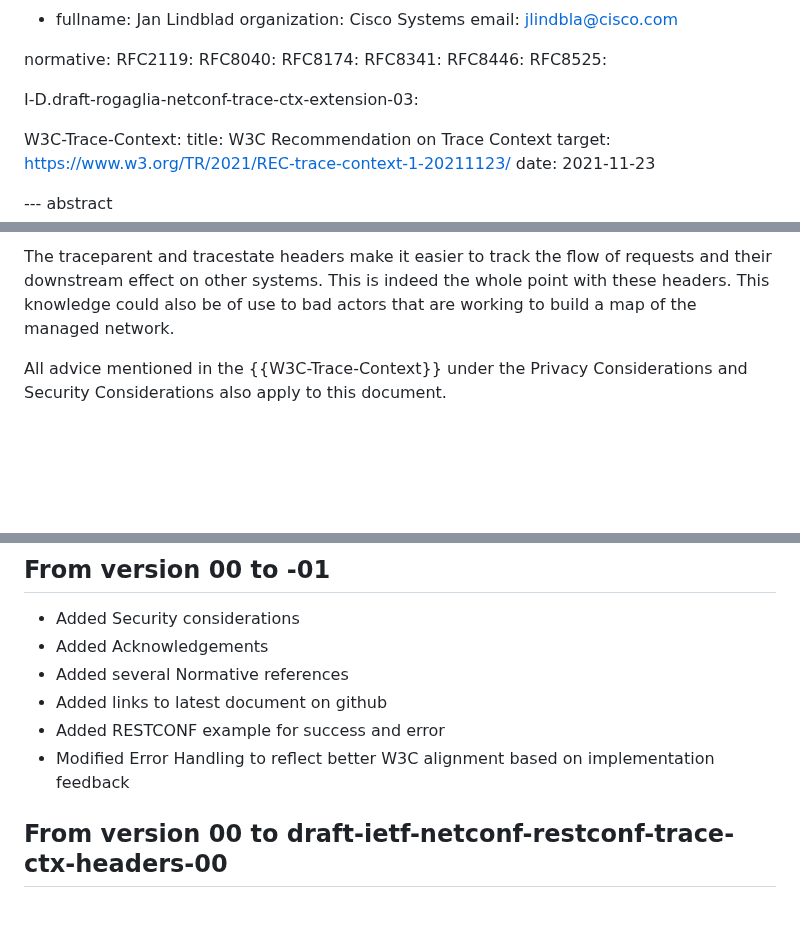
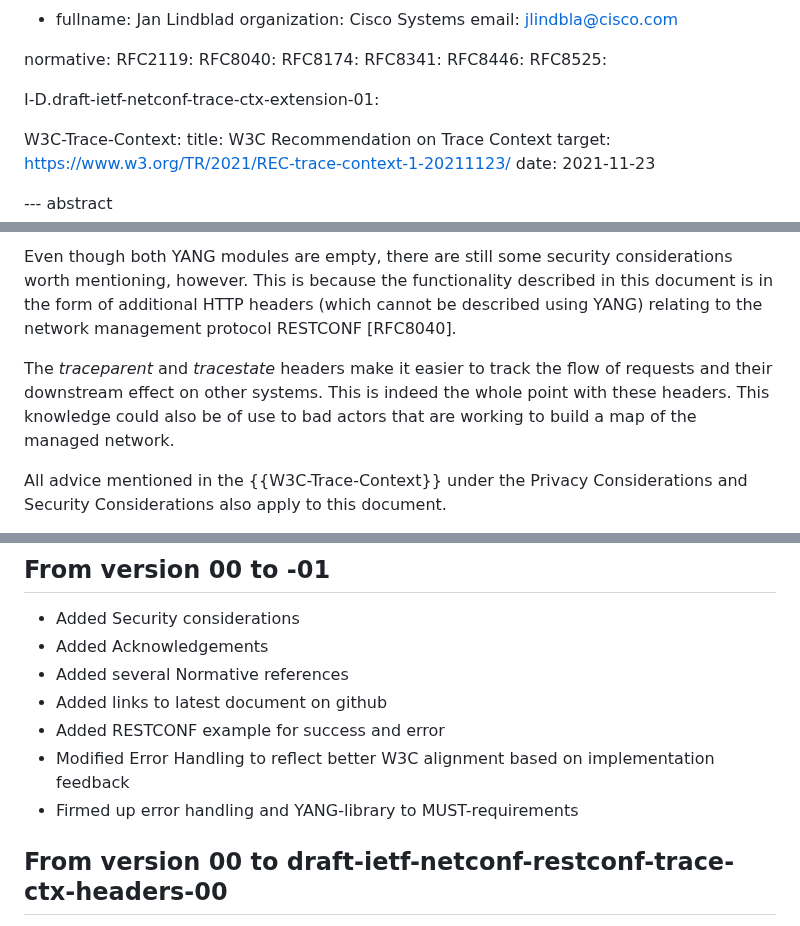
Before and after one commit to netconf-wg/restconf-trace-ctx-headers, a Markdown page: draft-ietf-netconf-restconf-trace-ctx-headers.md, 3 parts joined by grey strips. GitHub-like rendering; blank space fills up the shorter version.

```diff
--- a/draft-ietf-netconf-restconf-trace-ctx-headers.md
+++ b/draft-ietf-netconf-restconf-trace-ctx-headers.md
@@ -55,7 +55,7 @@ normative:
   RFC8446:
   RFC8525:
 
-  I-D.draft-rogaglia-netconf-trace-ctx-extension-03:
+  I-D.draft-ietf-netconf-trace-ctx-extension-01:
 
   W3C-Trace-Context:
     title: W3C Recommendation on Trace Context
@@ -116,5 +114,7 @@ There are no YANG modules specified in this document, even though the functional
 
-The traceparent and tracestate headers make it easier to track the flow of requests and their downstream effect on other systems.  This is indeed the whole point with these headers.  This knowledge could also be of use to bad actors that are working to build a map of the managed network.
+Even though both YANG modules are empty, there are still some security considerations worth mentioning, however.  This is because the functionality described in this document is in the form of additional HTTP headers (which cannot be described using YANG) relating to the network management protocol RESTCONF [RFC8040].
+
+The _traceparent_ and _tracestate_ headers make it easier to track the flow of requests and their downstream effect on other systems.  This is indeed the whole point with these headers.  This knowledge could also be of use to bad actors that are working to build a map of the managed network.
 
 All advice mentioned in the {{W3C-Trace-Context}} under the Privacy Considerations and Security Considerations also apply to this document.
 
@@ -222,6 +222,7 @@ And the expected error message:
 - Added links to latest document on github
 - Added RESTCONF example for success and error
 - Modified Error Handling to reflect better W3C alignment based on implementation feedback
+- Firmed up error handling and YANG-library to MUST-requirements
 
 ## From version 00 to draft-ietf-netconf-restconf-trace-ctx-headers-00
 - Adopted by NETCONF WG
```
Also changed, not shown: other parts of draft-ietf-netconf-restconf-trace-ctx-headers.md (+13 -15 lines).
